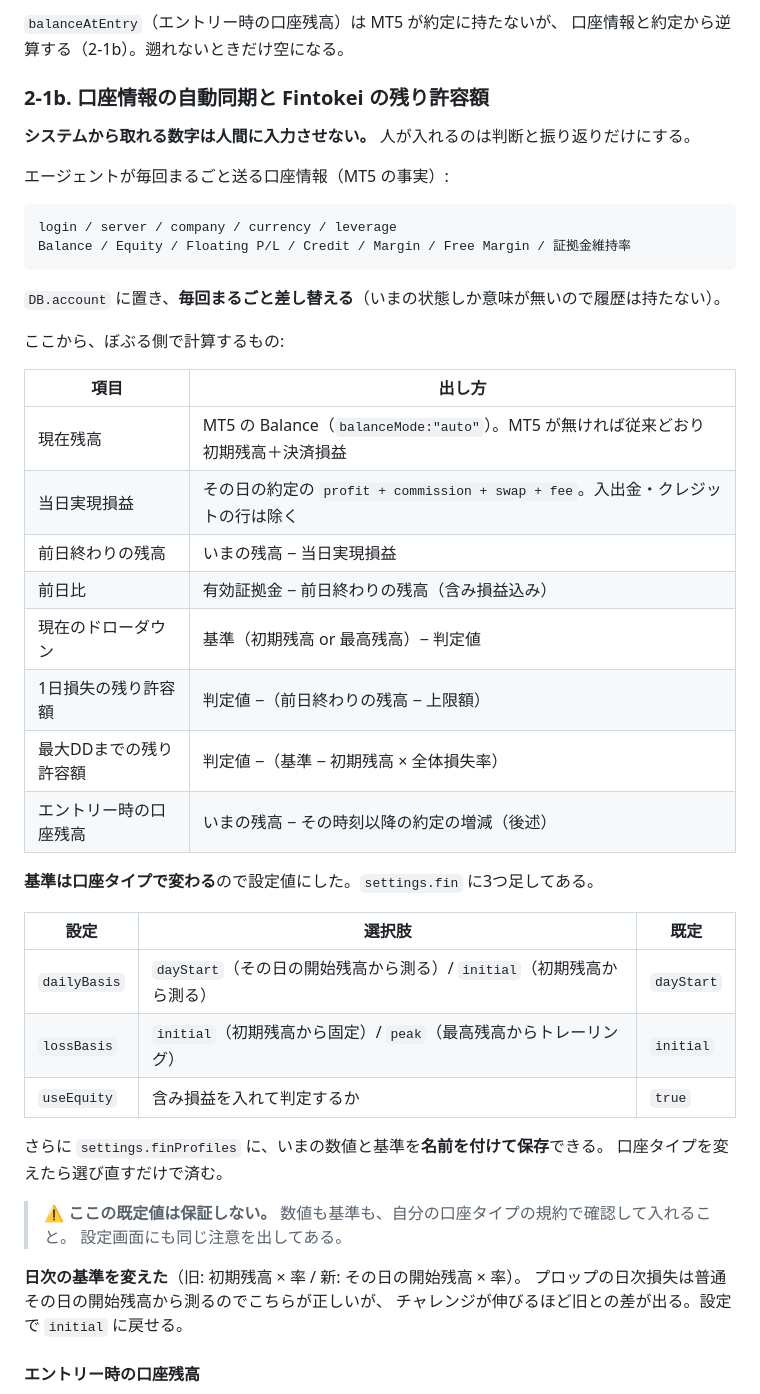
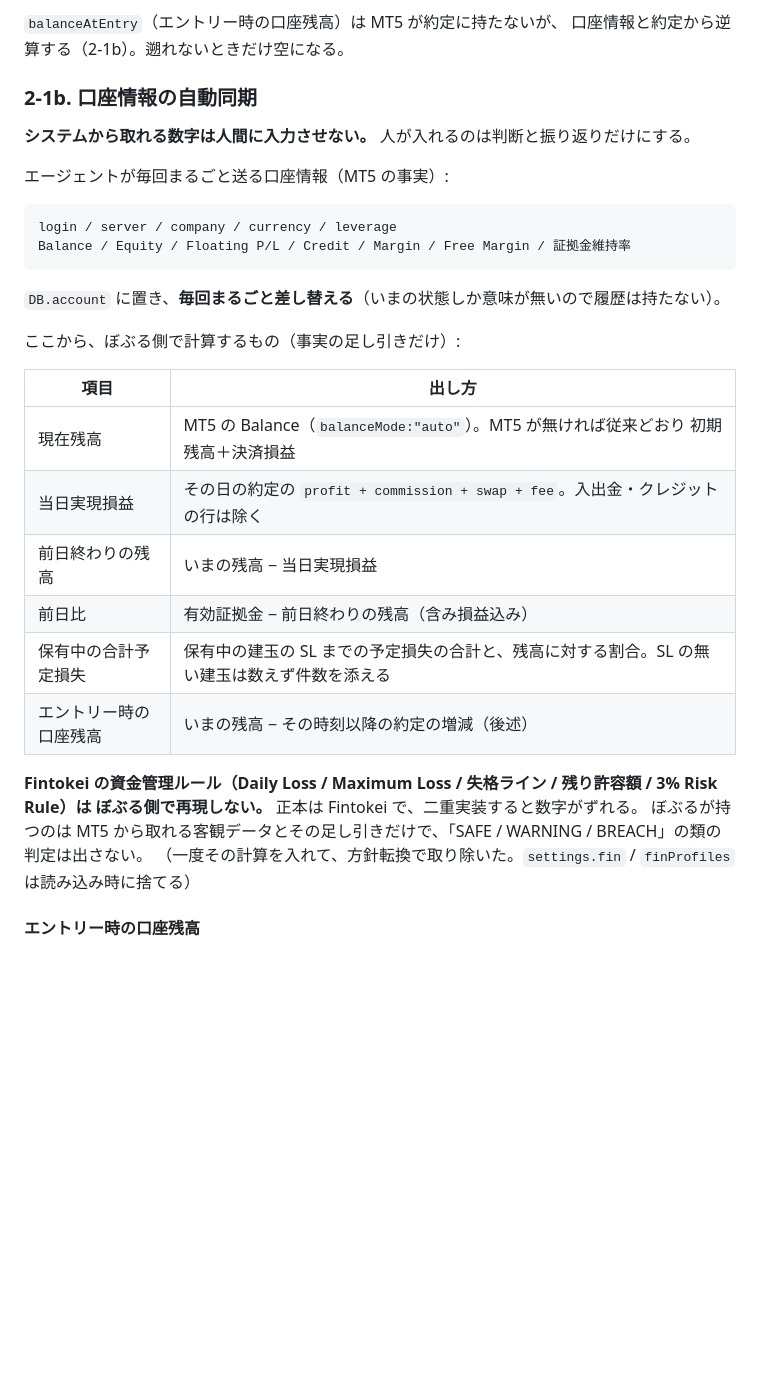
Before and after one commit to hoshi2/bobru, a Markdown page: docs/phase2-morning-auto.md, the part around one of its changes. GitHub-like rendering; blank space fills up the shorter version.

```diff
--- a/docs/phase2-morning-auto.md
+++ b/docs/phase2-morning-auto.md
@@ -64,7 +64,7 @@ order ticket / deal ticket / position ID / SL / TP / 契約サイズ / 口座番
 `balanceAtEntry`（エントリー時の口座残高）は MT5 が約定に持たないが、
 口座情報と約定から逆算する（2-1b）。遡れないときだけ空になる。
 
-### 2-1b. 口座情報の自動同期と Fintokei の残り許容額
+### 2-1b. 口座情報の自動同期
 
 **システムから取れる数字は人間に入力させない。** 人が入れるのは判断と振り返りだけにする。
 
@@ -77,7 +77,7 @@ Balance / Equity / Floating P/L / Credit / Margin / Free Margin / 証拠金維
 
 `DB.account` に置き、**毎回まるごと差し替える**（いまの状態しか意味が無いので履歴は持たない）。
 
-ここから、ぼぶる側で計算するもの:
+ここから、ぼぶる側で計算するもの（事実の足し引きだけ）:
 
 | 項目 | 出し方 |
 |---|---|
@@ -85,28 +85,13 @@ Balance / Equity / Floating P/L / Credit / Margin / Free Margin / 証拠金維
 | 当日実現損益 | その日の約定の `profit + commission + swap + fee`。入出金・クレジットの行は除く |
 | 前日終わりの残高 | いまの残高 − 当日実現損益 |
 | 前日比 | 有効証拠金 − 前日終わりの残高（含み損益込み） |
-| 現在のドローダウン | 基準（初期残高 or 最高残高）− 判定値 |
-| 1日損失の残り許容額 | 判定値 −（前日終わりの残高 − 上限額） |
-| 最大DDまでの残り許容額 | 判定値 −（基準 − 初期残高 × 全体損失率） |
+| 保有中の合計予定損失 | 保有中の建玉の SL までの予定損失の合計と、残高に対する割合。SL の無い建玉は数えず件数を添える |
 | エントリー時の口座残高 | いまの残高 − その時刻以降の約定の増減（後述） |
 
-**基準は口座タイプで変わる**ので設定値にした。`settings.fin` に3つ足してある。
-
-| 設定 | 選択肢 | 既定 |
-|---|---|---|
-| `dailyBasis` | `dayStart`（その日の開始残高から測る）/ `initial`（初期残高から測る） | `dayStart` |
-| `lossBasis` | `initial`（初期残高から固定）/ `peak`（最高残高からトレーリング） | `initial` |
-| `useEquity` | 含み損益を入れて判定するか | `true` |
-
-さらに `settings.finProfiles` に、いまの数値と基準を**名前を付けて保存**できる。
-口座タイプを変えたら選び直すだけで済む。
-
-> ⚠ **ここの既定値は保証しない。** 数値も基準も、自分の口座タイプの規約で確認して入れること。
-> 設定画面にも同じ注意を出してある。
-
-**日次の基準を変えた**（旧: 初期残高 × 率 / 新: その日の開始残高 × 率）。
-プロップの日次損失は普通その日の開始残高から測るのでこちらが正しいが、
-チャレンジが伸びるほど旧との差が出る。設定で `initial` に戻せる。
+**Fintokei の資金管理ルール（Daily Loss / Maximum Loss / 失格ライン / 残り許容額 / 3% Risk Rule）は
+ぼぶる側で再現しない。** 正本は Fintokei で、二重実装すると数字がずれる。
+ぼぶるが持つのは MT5 から取れる客観データとその足し引きだけで、「SAFE / WARNING / BREACH」の類の判定は出さない。
+（一度その計算を入れて、方針転換で取り除いた。`settings.fin` / `finProfiles` は読み込み時に捨てる）
 
 #### エントリー時の口座残高
 
```
Also changed, not shown: other parts of docs/phase2-morning-auto.md (+38 -8 lines), README.md (+12 -11 lines).
